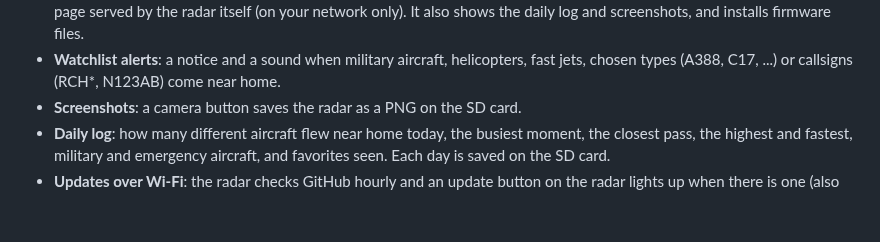
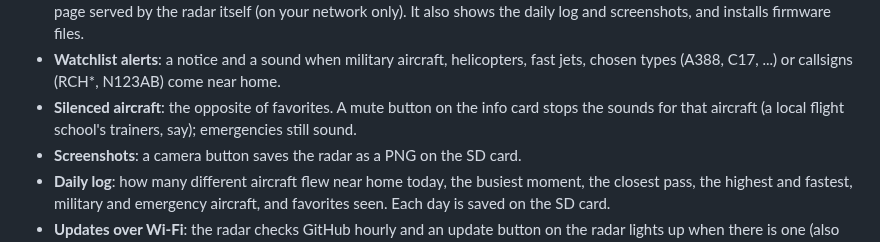
Before and after one commit to ShadowStacker/P4-Radar, a Markdown page: README.md, the part around the change. Drawn GitHub-style; blank space fills up the shorter version.

```diff
--- a/README.md
+++ b/README.md
@@ -77,6 +77,8 @@ Details are in [Flashing the firmware](docs/USER_GUIDE.md#flashing-the-firmware)
   It also shows the daily log and screenshots, and installs firmware files.
 - **Watchlist alerts**: a notice and a sound when military aircraft, helicopters, fast jets, chosen
   types (A388, C17, ...) or callsigns (RCH*, N123AB) come near home.
+- **Silenced aircraft**: the opposite of favorites. A mute button on the info card stops the sounds
+  for that aircraft (a local flight school's trainers, say); emergencies still sound.
 - **Screenshots**: a camera button saves the radar as a PNG on the SD card.
 - **Daily log**: how many different aircraft flew near home today, the busiest moment, the closest pass,
   the highest and fastest, military and emergency aircraft, and favorites seen. Each day is saved on the SD card.
```
Also changed, not shown: CHANGELOG.md (+11 -1 lines), docs/USER_GUIDE.md (+6 -0 lines), docs/images/76_card_silenced.png (added), docs/images/77_settings_silenced.png (added), 15 other files.
